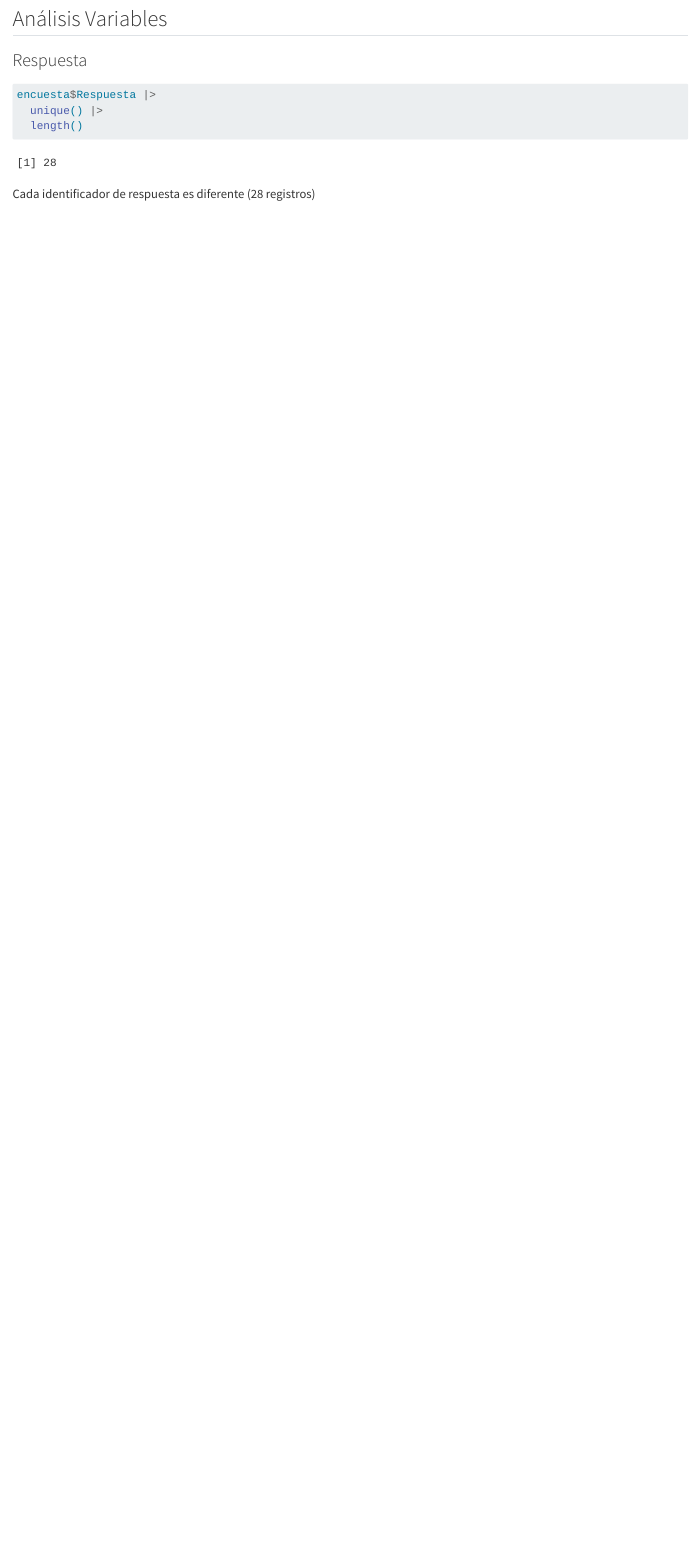
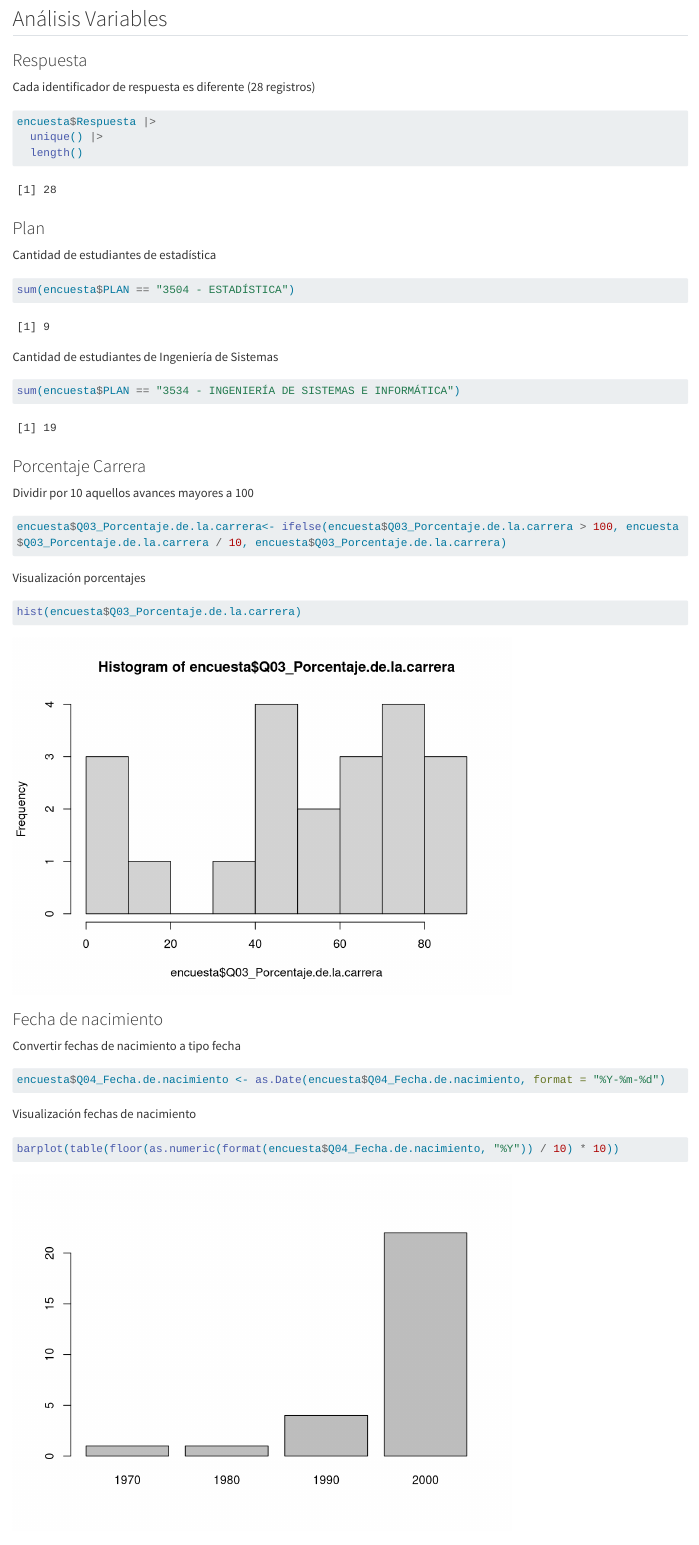
Before and after one commit to MelanyMFM/AnalisisEncuestaEDAED, a Quarto document (analisisEncuesta.qmd): the page in a window 1100 px wide, from 210 px down. Rendered offline with R 4.5, knitr and Pandoc in place of Quarto, with nearby package versions; long lines of code are wrapped.

Commit message:
adelanto depuración

````diff
--- a/analisisEncuesta.qmd
+++ b/analisisEncuesta.qmd
@@ -15,10 +15,58 @@ encuesta <- read.csv2("total.csv")
 
 ### Respuesta
 
+Cada identificador de respuesta es diferente (28 registros)
+
 ```{r}
 encuesta$Respuesta |>
   unique() |>
   length()
 ```
 
-Cada identificador de respuesta es diferente (28 registros)
+### Plan
+
+Cantidad de estudiantes de estadística
+
+```{r}
+sum(encuesta$PLAN == "3504 - ESTADÍSTICA")
+```
+
+Cantidad de estudiantes de Ingeniería de Sistemas
+
+```{r}
+sum(encuesta$PLAN == "3534 - INGENIERÍA DE SISTEMAS E INFORMÁTICA")
+```
+
+### Porcentaje Carrera
+
+Dividir por 10 aquellos avances mayores a 100
+
+```{r}
+encuesta$Q03_Porcentaje.de.la.carrera<- ifelse(encuesta$Q03_Porcentaje.de.la.carrera > 100, encuesta$Q03_Porcentaje.de.la.carrera / 10, encuesta$Q03_Porcentaje.de.la.carrera)
+
+```
+
+Visualización porcentajes
+
+```{r}
+hist(encuesta$Q03_Porcentaje.de.la.carrera)
+```
+
+### Fecha de nacimiento
+
+Convertir fechas de nacimiento a tipo fecha
+
+```{r}
+encuesta$Q04_Fecha.de.nacimiento <- as.Date(encuesta$Q04_Fecha.de.nacimiento, format = "%Y-%m-%d")
+```
+
+Visualización fechas de nacimiento
+
+```{r}
+barplot(table(floor(as.numeric(format(encuesta$Q04_Fecha.de.nacimiento, "%Y")) / 10) * 10))
+
+```
+
+### Género
+
+```{r}
````
Also changed, not shown: .RData, analisisEncuesta.qmd (26 more changed lines), 2 other files.
